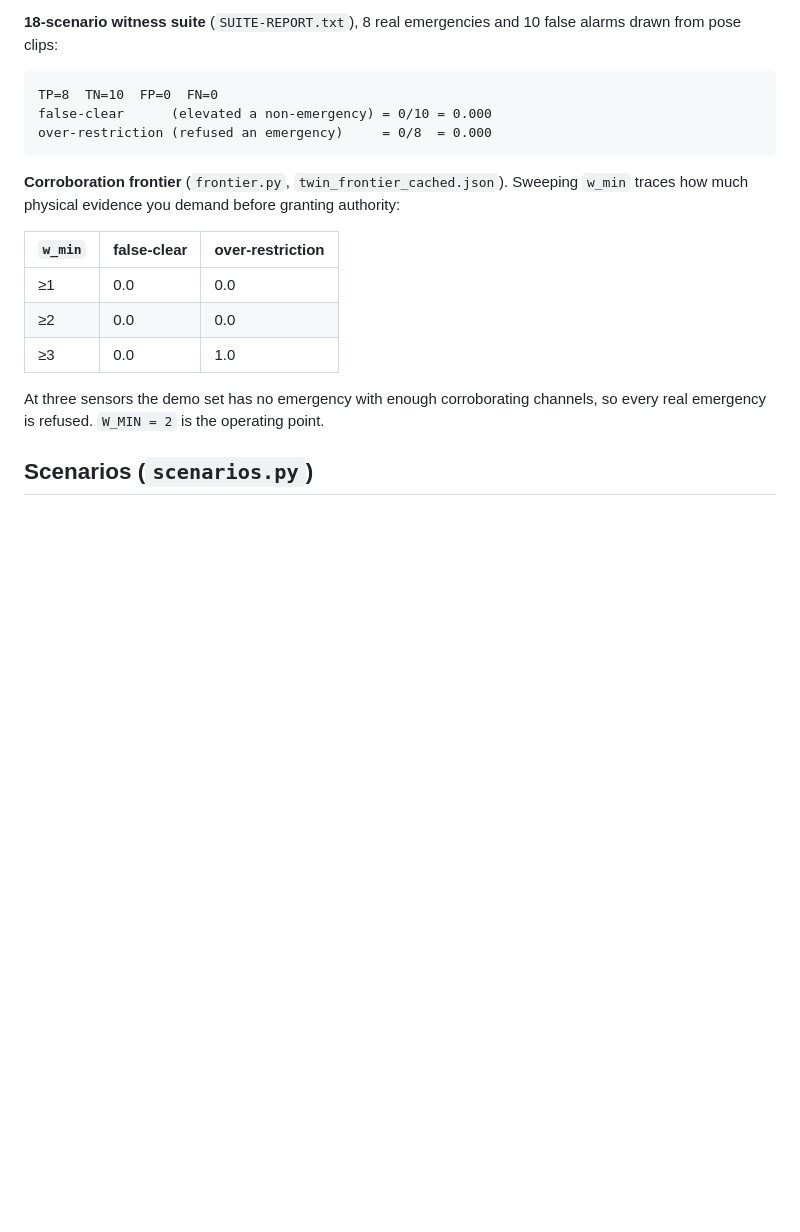
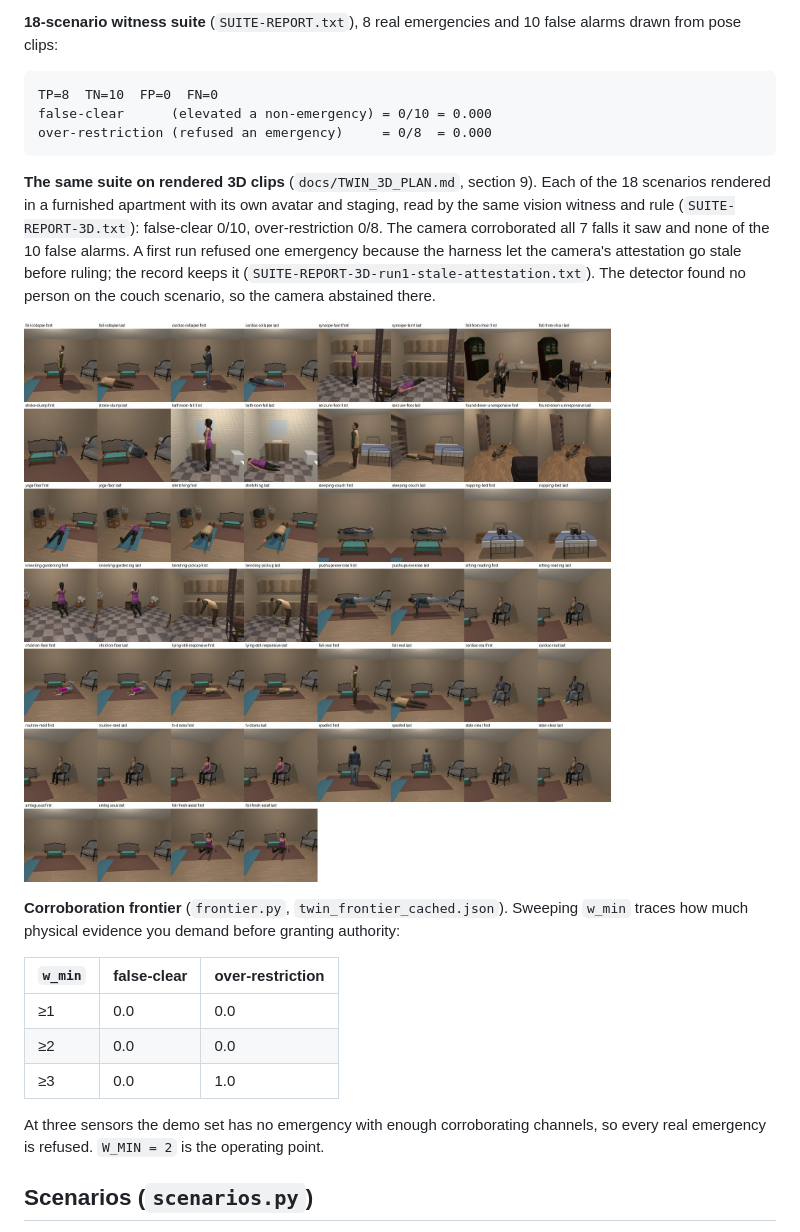
Before and after one commit to ahb-sjsu/moral-spectrum-analyzer, a Markdown page: twin/README.md, the part around the change. Rendered like a GitHub page; pictures changed too: docs/img/twin3d_robot_camera_first_last.jpg (added); blank space fills up the shorter version.

````diff
--- a/twin/README.md
+++ b/twin/README.md
@@ -95,6 +95,16 @@ false-clear      (elevated a non-emergency) = 0/10 = 0.000
 over-restriction (refused an emergency)     = 0/8  = 0.000
 ```
 
+**The same suite on rendered 3D clips** (`docs/TWIN_3D_PLAN.md`, section 9). Each of the 18
+scenarios rendered in a furnished apartment with its own avatar and staging, read by the same
+vision witness and rule (`SUITE-REPORT-3D.txt`): false-clear 0/10, over-restriction 0/8. The
+camera corroborated all 7 falls it saw and none of the 10 false alarms. A first run refused one
+emergency because the harness let the camera's attestation go stale before ruling; the record
+keeps it (`SUITE-REPORT-3D-run1-stale-attestation.txt`). The detector found no person on the
+couch scenario, so the camera abstained there.
+
+![First and last robot-camera frame of every scenario](../docs/img/twin3d_robot_camera_first_last.jpg)
+
 **Corroboration frontier** (`frontier.py`, `twin_frontier_cached.json`). Sweeping
 `w_min` traces how much physical evidence you demand before granting authority:
 
````
Also changed, not shown: docs/TWIN_3D_PLAN.md (+35 -0 lines), 3 other files.
